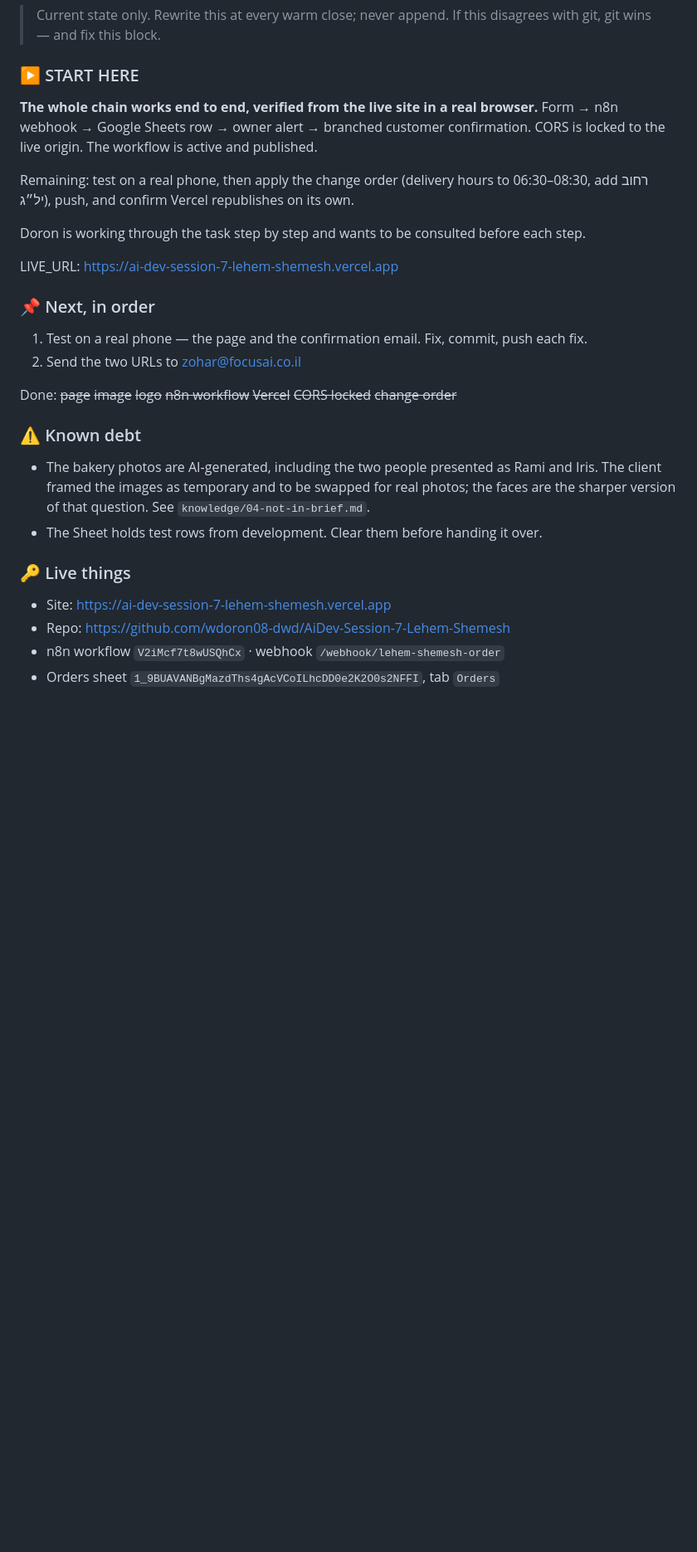
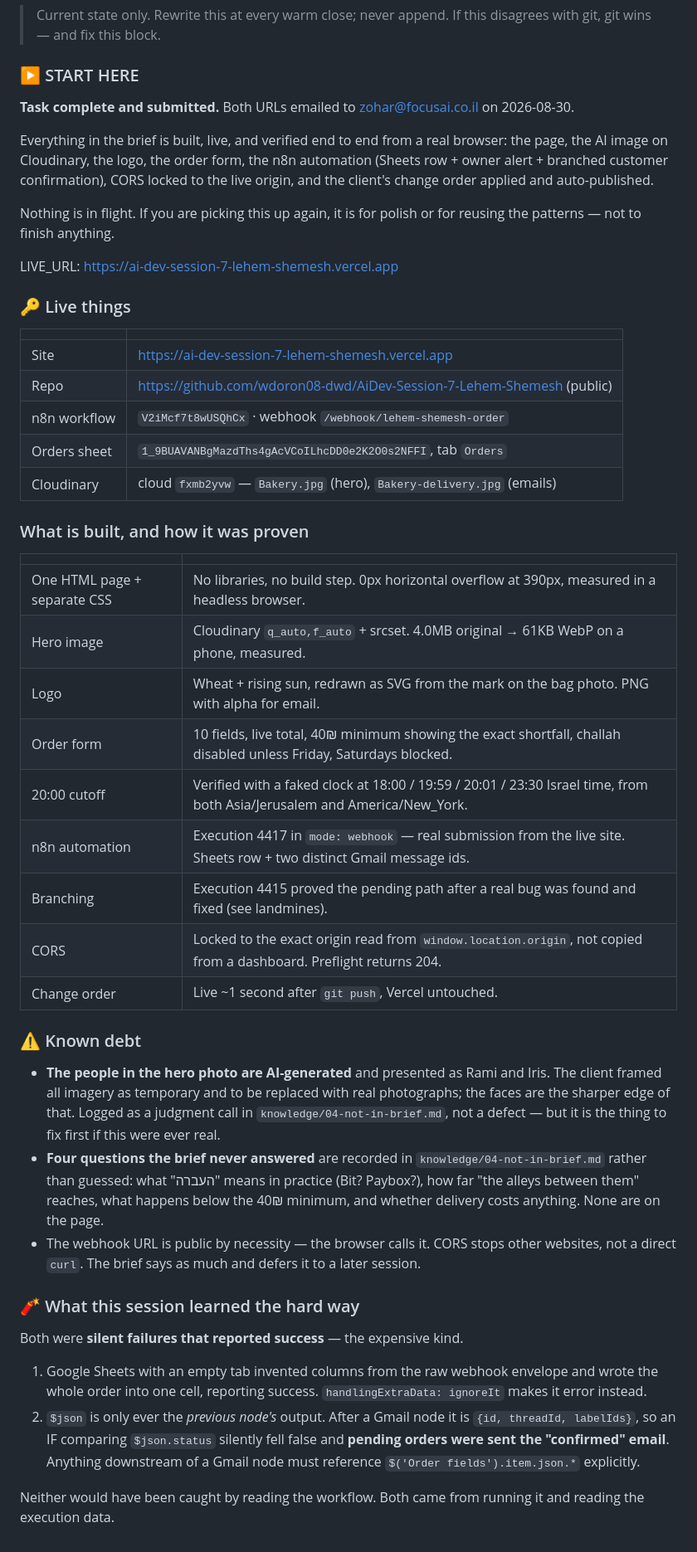
Before and after one commit to wdoron08-dwd/AiDev-Session-7-Lehem-Shemesh, a Markdown page: CLAUDE.md, the part around the change. Shown at 83% size. Rendered like a GitHub page; blank space fills up the shorter version.

Commit message:
Warm close: rewrite the session snapshot
Task complete and submitted. The snapshot now records what is true rather
than what is next: the live URLs and IDs, what was built and how each
piece was actually proven, the debt that remains, and the two silent
failures this session cost time on.

Co-Authored-By: Claude Opus 5 <noreply@anthropic.com>

```diff
--- a/CLAUDE.md
+++ b/CLAUDE.md
@@ -152,31 +152,61 @@ done by hand on a phone, against the live URL.
 > If this disagrees with git, git wins — and fix this block.
 
 ### ▶️ START HERE
-**The whole chain works end to end, verified from the live site in a real browser.**
-Form → n8n webhook → Google Sheets row → owner alert → branched customer confirmation.
-CORS is locked to the live origin. The workflow is active and published.
+**Task complete and submitted.** Both URLs emailed to zohar@focusai.co.il on 2026-08-30.
 
-Remaining: test on a real phone, then apply the change order (delivery hours to 06:30–08:30,
-add רחוב יל״ג), push, and confirm Vercel republishes on its own.
+Everything in the brief is built, live, and verified end to end from a real browser:
+the page, the AI image on Cloudinary, the logo, the order form, the n8n automation
+(Sheets row + owner alert + branched customer confirmation), CORS locked to the live
+origin, and the client's change order applied and auto-published.
 
-Doron is working through the task step by step and wants to be consulted before each step.
+Nothing is in flight. If you are picking this up again, it is for polish or for reusing
+the patterns — not to finish anything.
 
 LIVE_URL: https://ai-dev-session-7-lehem-shemesh.vercel.app
 
-### 📌 Next, in order
-1. Test on a real phone — the page and the confirmation email. Fix, commit, push each fix.
-2. Send the two URLs to zohar@focusai.co.il
+### 🔑 Live things
+| | |
+|---|---|
+| Site | https://ai-dev-session-7-lehem-shemesh.vercel.app |
+| Repo | https://github.com/wdoron08-dwd/AiDev-Session-7-Lehem-Shemesh (public) |
+| n8n workflow | `V2iMcf7t8wUSQhCx` · webhook `/webhook/lehem-shemesh-order` |
+| Orders sheet | `1_9BUAVANBgMazdThs4gAcVCoILhcDD0e2K2O0s2NFFI`, tab `Orders` |
+| Cloudinary | cloud `fxmb2yvw` — `Bakery.jpg` (hero), `Bakery-delivery.jpg` (emails) |
 
-Done: ~~page~~ ~~image~~ ~~logo~~ ~~n8n workflow~~ ~~Vercel~~ ~~CORS locked~~ ~~change order~~
+### What is built, and how it was proven
+| | |
+|---|---|
+| One HTML page + separate CSS | No libraries, no build step. 0px horizontal overflow at 390px, measured in a headless browser. |
+| Hero image | Cloudinary `q_auto,f_auto` + srcset. 4.0MB original → 61KB WebP on a phone, measured. |
+| Logo | Wheat + rising sun, redrawn as SVG from the mark on the bag photo. PNG with alpha for email. |
+| Order form | 10 fields, live total, 40₪ minimum showing the exact shortfall, challah disabled unless Friday, Saturdays blocked. |
+| 20:00 cutoff | Verified with a faked clock at 18:00 / 19:59 / 20:01 / 23:30 Israel time, from both Asia/Jerusalem and America/New_York. |
+| n8n automation | Execution 4417 in `mode: webhook` — real submission from the live site. Sheets row + two distinct Gmail message ids. |
+| Branching | Execution 4415 proved the pending path after a real bug was found and fixed (see landmines). |
+| CORS | Locked to the exact origin read from `window.location.origin`, not copied from a dashboard. Preflight returns 204. |
+| Change order | Live ~1 second after `git push`, Vercel untouched. |
 
 ### ⚠️ Known debt
-- The bakery photos are AI-generated, including the two people presented as Rami and Iris.
-  The client framed the images as temporary and to be swapped for real photos; the faces are
-  the sharper version of that question. See `knowledge/04-not-in-brief.md`.
-- The Sheet holds test rows from development. Clear them before handing it over.
+- **The people in the hero photo are AI-generated** and presented as Rami and Iris. The client
+  framed all imagery as temporary and to be replaced with real photographs; the faces are the
+  sharper edge of that. Logged as a judgment call in `knowledge/04-not-in-brief.md`, not a
+  defect — but it is the thing to fix first if this were ever real.
+- **Four questions the brief never answered** are recorded in `knowledge/04-not-in-brief.md`
+  rather than guessed: what "העברה" means in practice (Bit? Paybox?), how far "the alleys
+  between them" reaches, what happens below the 40₪ minimum, and whether delivery costs
+  anything. None are on the page.
+- The webhook URL is public by necessity — the browser calls it. CORS stops other websites,
+  not a direct `curl`. The brief says as much and defers it to a later session.
 
-### 🔑 Live things
-- Site: https://ai-dev-session-7-lehem-shemesh.vercel.app
-- Repo: https://github.com/wdoron08-dwd/AiDev-Session-7-Lehem-Shemesh
-- n8n workflow `V2iMcf7t8wUSQhCx` · webhook `/webhook/lehem-shemesh-order`
-- Orders sheet `1_9BUAVANBgMazdThs4gAcVCoILhcDD0e2K2O0s2NFFI`, tab `Orders`
+### 🧨 What this session learned the hard way
+Both were **silent failures that reported success** — the expensive kind.
+1. Google Sheets with an empty tab invented columns from the raw webhook envelope and wrote
+   the whole order into one cell, reporting success. `handlingExtraData: ignoreIt` makes it
+   error instead.
+2. `$json` is only ever the *previous node's* output. After a Gmail node it is
+   `{id, threadId, labelIds}`, so an IF comparing `$json.status` silently fell false and
+   **pending orders were sent the "confirmed" email**. Anything downstream of a Gmail node
+   must reference `$('Order fields').item.json.*` explicitly.
+
+Neither would have been caught by reading the workflow. Both came from running it and
+reading the execution data.
```
